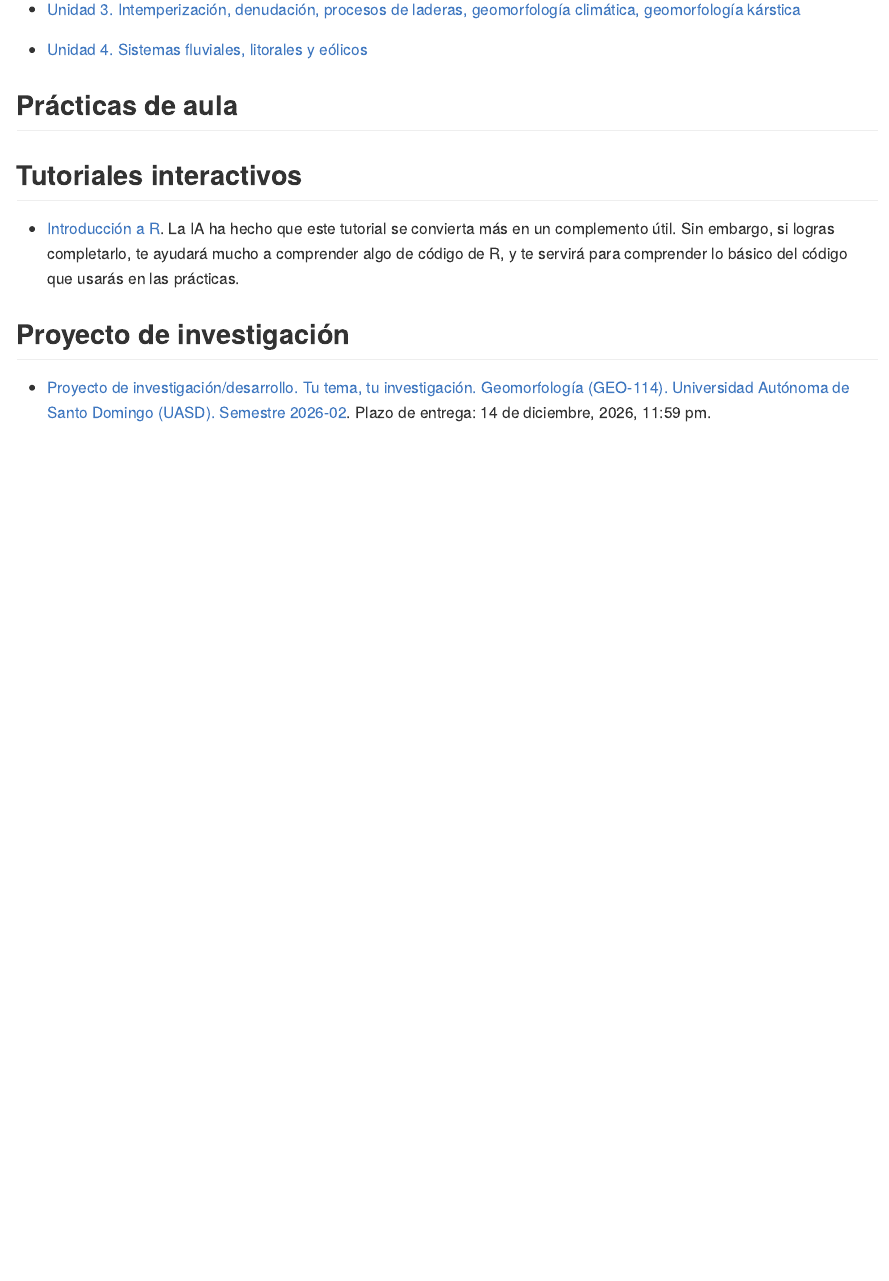
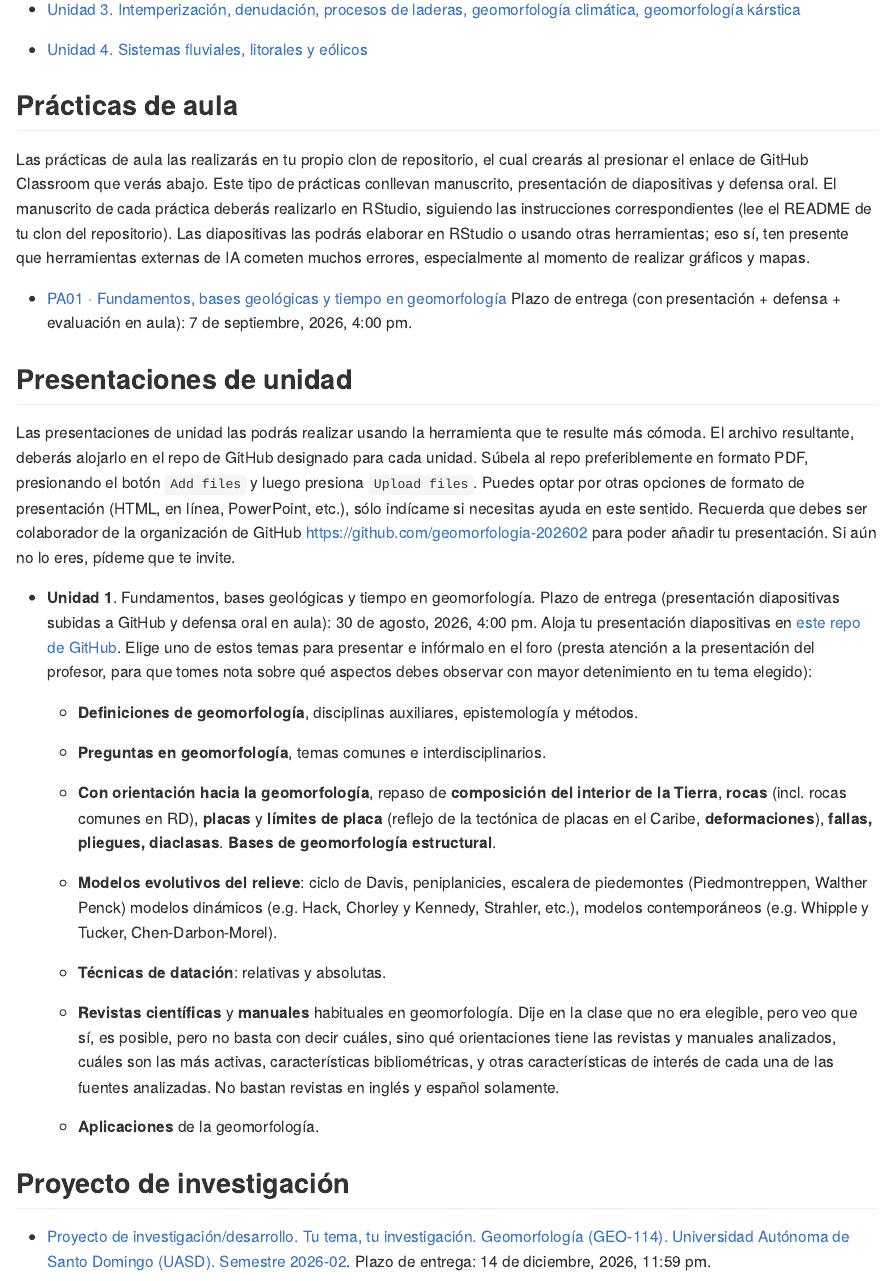
Before and after one commit to geomorfologia-202602/.github, an R Markdown document (profile/README.Rmd): the page in a window 1100 px wide, from 1820 px down. The pictures show the output file profile/README.md that the author committed with the source, drawn offline in the style of GitHub.

Commit message:
UPDATE README research project and PA01 opened, unit 01 slides repo informed

```diff
--- a/profile/README.Rmd
+++ b/profile/README.Rmd
@@ -61,19 +61,17 @@ invisible(dev.off())
 
 ## Prácticas de aula
 
+Las prácticas de aula las realizarás en tu propio clon de repositorio, el cual crearás al presionar el enlace de GitHub Classroom que verás abajo. Este tipo de prácticas conllevan manuscrito, presentación de diapositivas y defensa oral. El manuscrito de cada práctica deberás realizarlo en RStudio, siguiendo las instrucciones correspondientes (lee el README de tu clon del repositorio). Las diapositivas las podrás elaborar en RStudio o usando otras herramientas; eso sí, ten presente que herramientas externas de IA cometen muchos errores, especialmente al momento de realizar gráficos y mapas.
 
-<!-- - [PA01 · Fundamentos, bases geológicas y tiempo en geomorfología](https://classroom.github.com/a/gj0RsERS) -->
-<!-- Plazo de entrega (con presentación + defensa + evaluación en aula): 23 de febrero, 2026, 4:00 pm. -->
+
+- [PA01 · Fundamentos, bases geológicas y tiempo en geomorfología](https://classroom.github.com/a/T3TOjHP-)
+Plazo de entrega (con presentación + defensa + evaluación en aula): 7 de septiembre, 2026, 4:00 pm.
 
 <!-- - [PA02 · Geomorfometría, reproducibilidad, redacción, estilos de formato, figuras, tablas, citas y referencias](https://classroom.github.com/a/UdRYi21p) -->
 <!-- Plazo de entrega (con presentación + defensa + evaluación en aula): 30 de marzo, 2026, 4:00 pm. -->
 
 <!-- - [PA03 · Intemperización, denudación, procesos de laderas, geomorfología climática y geomorfología kársticas](https://classroom.github.com/a/H96-vF9y) -->
 <!-- Plazo de entrega (con presentación + defensa + evaluación en aula): 27 de abril, 2026, 4:00 pm. -->
-
-
-
-
 
 
 <!-- - [PA00. Nivelación de geología para geomorfología](https://github.com/geomorfologia-master/nivelacion-de-geologia-para-geomorfologia). Plazo de entrega: 25 de agosto, 2025, 3:59 pm. -->
@@ -98,10 +96,6 @@ invisible(dev.off())
 
 <!-- - [PA06. Procesa datos GNSS y obtén soluciones fijas](https://github.com/geomorfologia-master/datos-gnss-soluciones-fijas). Plazo de entrega: 14 de octubre, 2024, 7:59 pm. -->
 
-## Tutoriales interactivos
-
-- [Introducción a R](https://geofis.shinyapps.io/tutorial1/). La IA ha hecho que este tutorial se convierta más en un complemento útil. Sin embargo, si logras completarlo, te ayudará mucho a comprender algo de código de R, y te servirá para comprender lo básico del código que usarás en las prácticas.
-
 
 <!-- ## Prácticas de desarrollo -->
 
@@ -111,6 +105,28 @@ invisible(dev.off())
 
 <!-- - [PD03. Morfometría de Cuencas y Procesos Fluviales, análisis pormenorizados](https://classroom.github.com/a/q5ELAT7n). Plazo de entrega: 18 de noviembre, 2024, 11:59 pm. [Vídeo tutorial]() -->
 
+
+## Presentaciones de unidad
+
+Las presentaciones de unidad las podrás realizar usando la herramienta que te resulte más cómoda. El archivo resultante, deberás alojarlo en el repo de GitHub designado para cada unidad. Súbela al repo preferiblemente en formato PDF, presionando el botón `Add files` y luego presiona `Upload files`. Puedes optar por otras opciones de formato de presentación (HTML, en línea, PowerPoint, etc.), sólo indícame si necesitas ayuda en este sentido. Recuerda que debes ser colaborador de la organización de GitHub https://github.com/geomorfologia-202602 para poder añadir tu presentación. Si aún no lo eres, pídeme que te invite.
+
+
+- **Unidad 1**. Fundamentos, bases geológicas y tiempo en geomorfología. Plazo de entrega (presentación diapositivas subidas a GitHub y defensa oral en aula): 30 de agosto, 2026, 4:00 pm. Aloja tu presentación diapositivas en [este repo de GitHub](https://github.com/geomorfologia-202602/presentaciones-unidad-01). Elige uno de estos temas para presentar e infórmalo en el foro (presta atención a la presentación del profesor, para que tomes nota sobre qué aspectos debes observar con mayor detenimiento en tu tema elegido):
+
+  - **Definiciones de geomorfología**, disciplinas auxiliares, epistemología y métodos.
+
+  - **Preguntas en geomorfología**, temas comunes e interdisciplinarios.
+
+  - **Con orientación hacia la geomorfología**, repaso de **composición del interior de la Tierra**, **rocas** (incl. rocas comunes en RD), **placas** y **límites de placa** (reflejo de la tectónica de placas en el Caribe, **deformaciones**), **fallas, pliegues, diaclasas**. **Bases de geomorfología estructural**.
+
+  - **Modelos evolutivos del relieve**: ciclo de Davis, peniplanicies, escalera de piedemontes (Piedmontreppen, Walther Penck) modelos dinámicos (e.g. Hack, Chorley y Kennedy, Strahler, etc.), modelos contemporáneos (e.g. Whipple y Tucker, Chen-Darbon-Morel).
+
+  - **Técnicas de datación**: relativas y absolutas.
+
+  - **Revistas científicas** y **manuales** habituales en geomorfología. Dije en la clase que no era elegible, pero veo que sí, es posible, pero no basta con decir cuáles, sino qué orientaciones tiene las revistas y manuales analizados, cuáles son las más activas, características bibliométricas, y otras características de interés de cada una de las fuentes analizadas. No bastan revistas en inglés y español solamente.
+
+  - **Aplicaciones** de la geomorfología.
+
 ## Proyecto de investigación
 
-- [Proyecto de investigación/desarrollo. Tu tema, tu investigación. Geomorfología (GEO-114). Universidad Autónoma de Santo Domingo (UASD). Semestre 2026-02](). Plazo de entrega: 14 de diciembre, 2026, 11:59 pm.
+- [Proyecto de investigación/desarrollo. Tu tema, tu investigación. Geomorfología (GEO-114). Universidad Autónoma de Santo Domingo (UASD). Semestre 2026-02](https://classroom.github.com/a/ycPLXhMm). Plazo de entrega: 14 de diciembre, 2026, 11:59 pm.
```
Also changed, not shown: profile/README.md, profile/README.Rmd (5 more changed lines).
